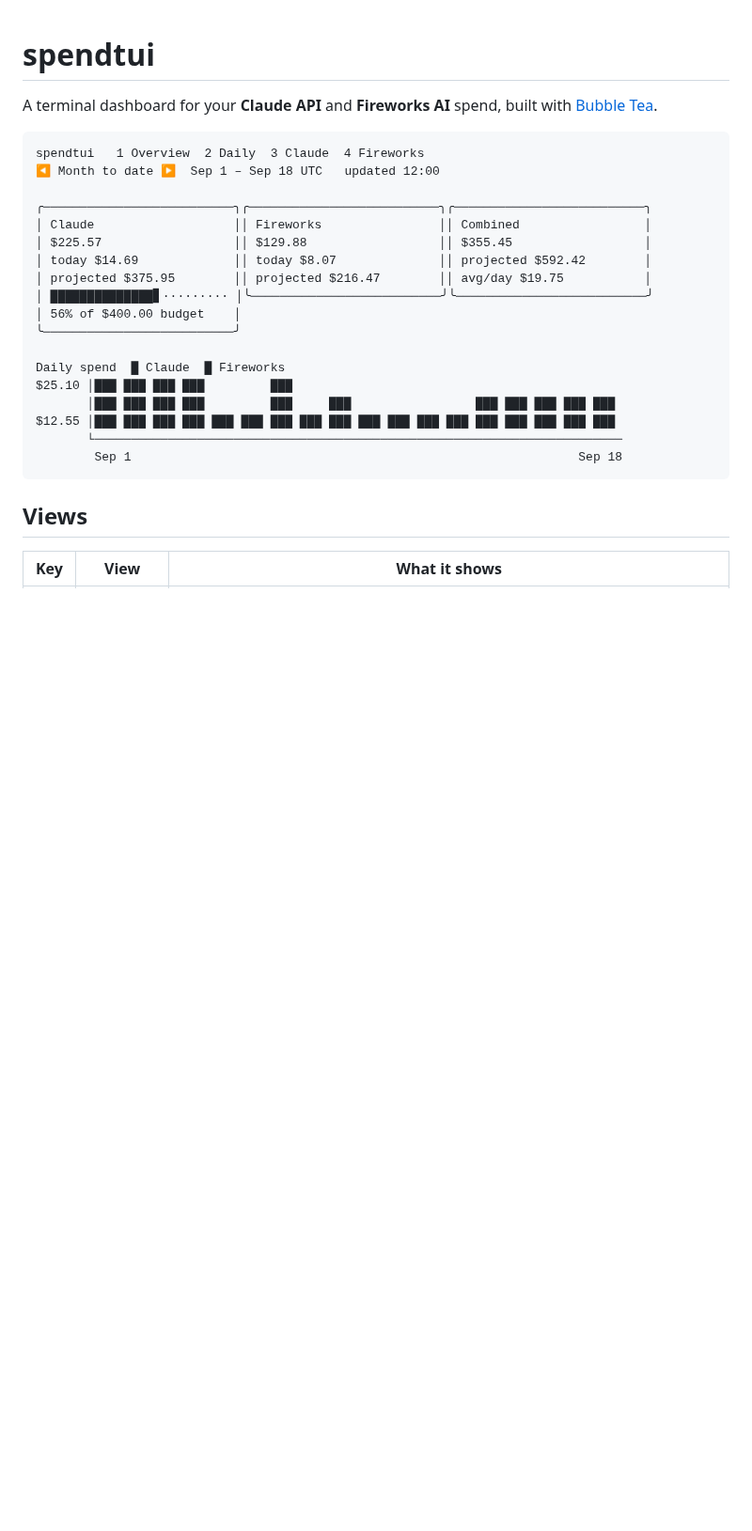
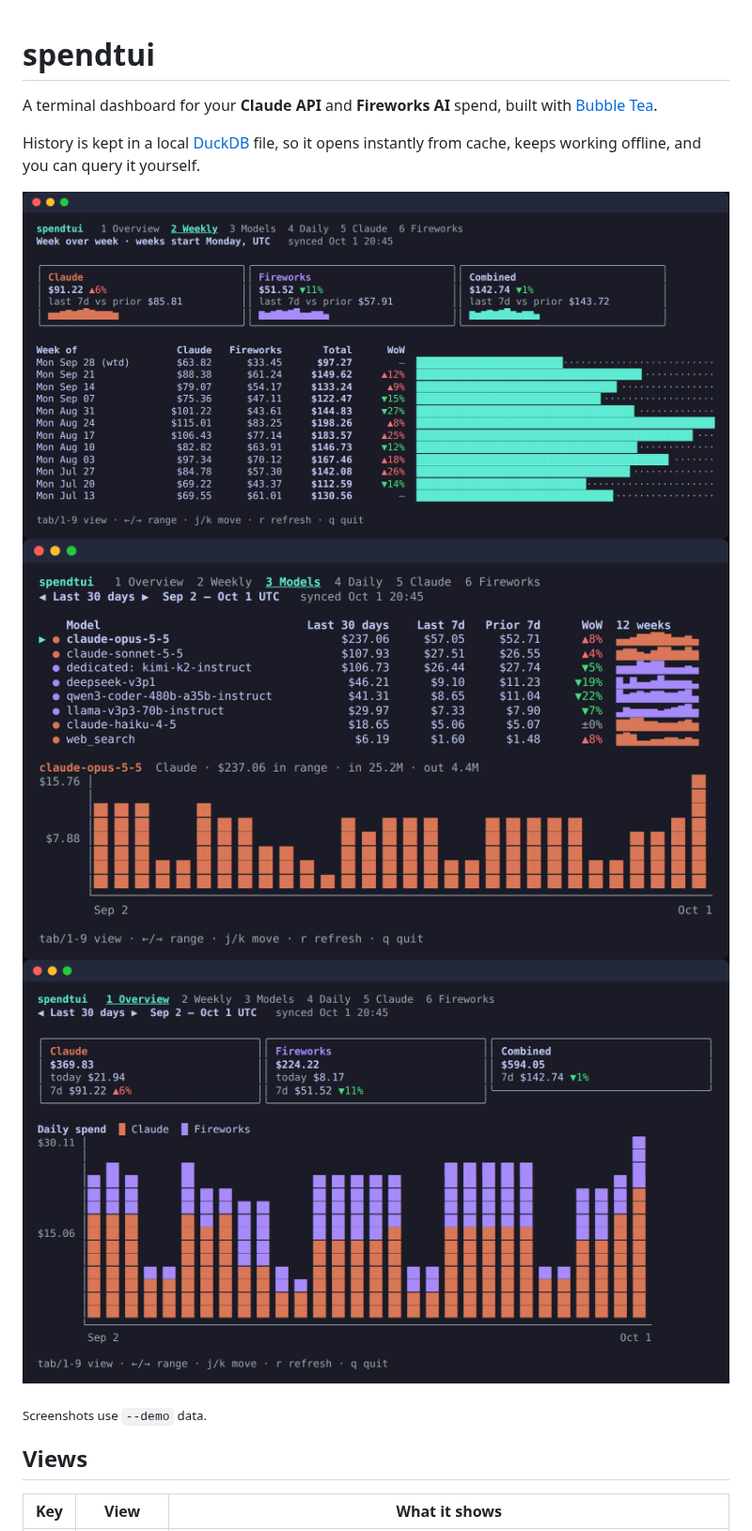
Before and after one commit to sam-phinizy/sams-claude-menagerie, a Markdown page: spendtui/README.md, the part around one of its changes. Shown at 94% size. Drawn GitHub-style; pictures changed too: spendtui/docs/models.png (added), spendtui/docs/overview.png (added), spendtui/docs/weekly.png (added); blank space fills up the shorter version.

````diff
--- a/spendtui/README.md
+++ b/spendtui/README.md
@@ -3,26 +3,14 @@
 A terminal dashboard for your **Claude API** and **Fireworks AI** spend, built
 with [Bubble Tea](https://github.com/charmbracelet/bubbletea).
 
-```
-spendtui   1 Overview  2 Daily  3 Claude  4 Fireworks
-◀ Month to date ▶  Sep 1 – Sep 18 UTC   updated 12:00
+History is kept in a local [DuckDB](https://duckdb.org) file, so it opens
+instantly from cache, keeps working offline, and you can query it yourself.
 
-╭──────────────────────────╮╭──────────────────────────╮╭──────────────────────────╮
-│ Claude                   ││ Fireworks                ││ Combined                 │
-│ $225.57                  ││ $129.88                  ││ $355.45                  │
-│ today $14.69             ││ today $8.07              ││ projected $592.42        │
-│ projected $375.95        ││ projected $216.47        ││ avg/day $19.75           │
-│ ██████████████▋········· │╰──────────────────────────╯╰──────────────────────────╯
-│ 56% of $400.00 budget    │
-╰──────────────────────────╯
+![Week over week](docs/weekly.png)
+![Model by model](docs/models.png)
+![Overview](docs/overview.png)
 
-Daily spend  █ Claude  █ Fireworks
-$25.10 │███ ███ ███ ███         ███
-       │███ ███ ███ ███         ███     ███                 ███ ███ ███ ███ ███
-$12.55 │███ ███ ███ ███ ███ ███ ███ ███ ███ ███ ███ ███ ███ ███ ███ ███ ███ ███
-       └────────────────────────────────────────────────────────────────────────
-        Sep 1                                                             Sep 18
-```
+<sub>Screenshots use `--demo` data.</sub>
 
 ## Views
 
````
Also changed, not shown: other parts of spendtui/README.md (+59 -13 lines), 11 other files.
